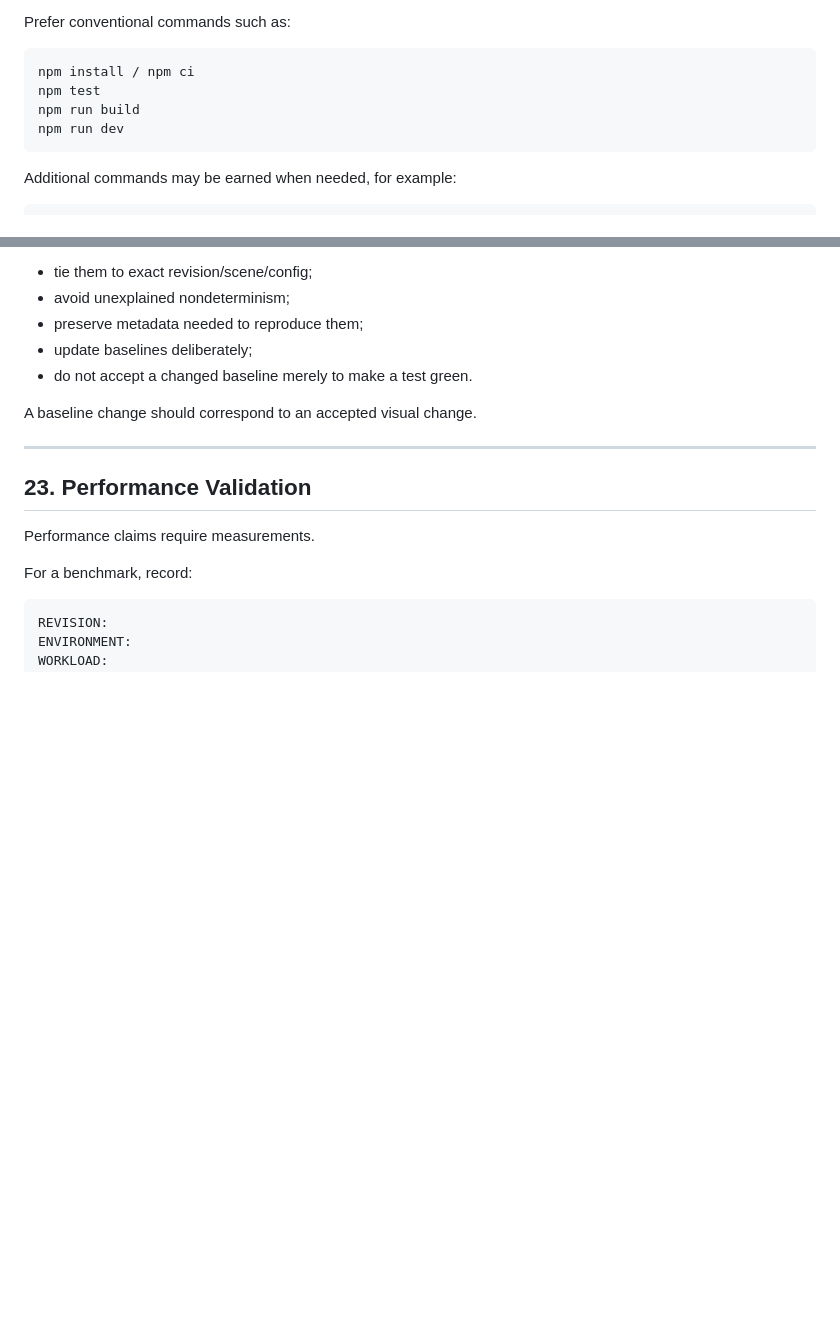
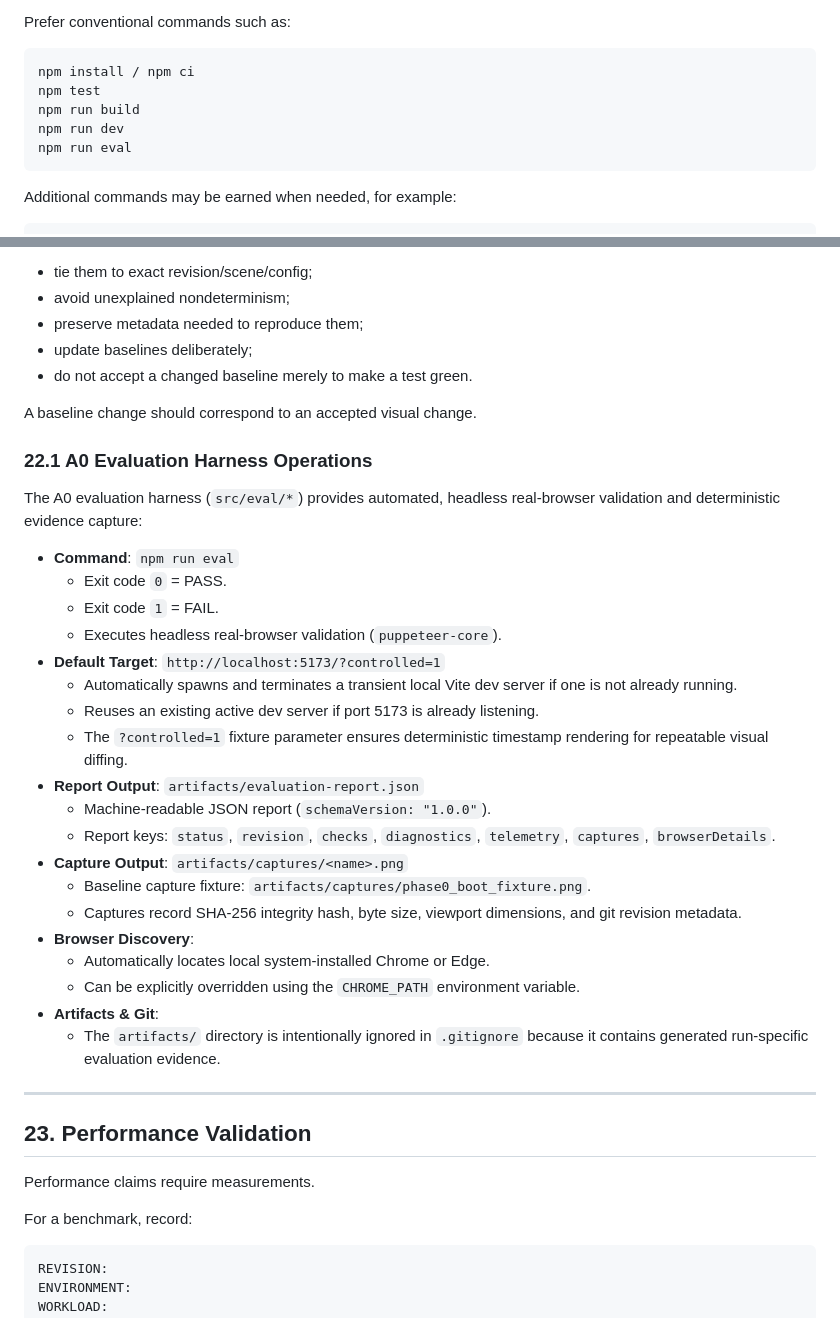
Before and after one commit to sumosizedginger/My-Game-Engine-1.0, a Markdown page: TESTING_AND_VALIDATION.md, 2 parts joined by grey strips. Drawn GitHub-style; blank space fills up the shorter version.

Commit message:
docs(eval): document A0 evaluation harness operations and artifact schema

````diff
--- a/TESTING_AND_VALIDATION.md
+++ b/TESTING_AND_VALIDATION.md
@@ -168,6 +168,7 @@ npm install / npm ci
 npm test
 npm run build
 npm run dev
+npm run eval
 ```
 
 Additional commands may be earned when needed, for example:
@@ -578,6 +579,30 @@ When captures become canonical evidence:
 
 A baseline change should correspond to an accepted visual change.
 
+### 22.1 A0 Evaluation Harness Operations
+
+The A0 evaluation harness (`src/eval/*`) provides automated, headless real-browser validation and deterministic evidence capture:
+
+- **Command**: `npm run eval`
+  - Exit code `0` = PASS.
+  - Exit code `1` = FAIL.
+  - Executes headless real-browser validation (`puppeteer-core`).
+- **Default Target**: `http://localhost:5173/?controlled=1`
+  - Automatically spawns and terminates a transient local Vite dev server if one is not already running.
+  - Reuses an existing active dev server if port 5173 is already listening.
+  - The `?controlled=1` fixture parameter ensures deterministic timestamp rendering for repeatable visual diffing.
+- **Report Output**: `artifacts/evaluation-report.json`
+  - Machine-readable JSON report (`schemaVersion: "1.0.0"`).
+  - Report keys: `status`, `revision`, `checks`, `diagnostics`, `telemetry`, `captures`, `browserDetails`.
+- **Capture Output**: `artifacts/captures/<name>.png`
+  - Baseline capture fixture: `artifacts/captures/phase0_boot_fixture.png`.
+  - Captures record SHA-256 integrity hash, byte size, viewport dimensions, and git revision metadata.
+- **Browser Discovery**:
+  - Automatically locates local system-installed Chrome or Edge.
+  - Can be explicitly overridden using the `CHROME_PATH` environment variable.
+- **Artifacts & Git**:
+  - The `artifacts/` directory is intentionally ignored in `.gitignore` because it contains generated run-specific evaluation evidence.
+
 ---
 
 ## 23. Performance Validation
````
Also changed, not shown: DOCUMENTATION_MAP.md (+3 -0 lines).
